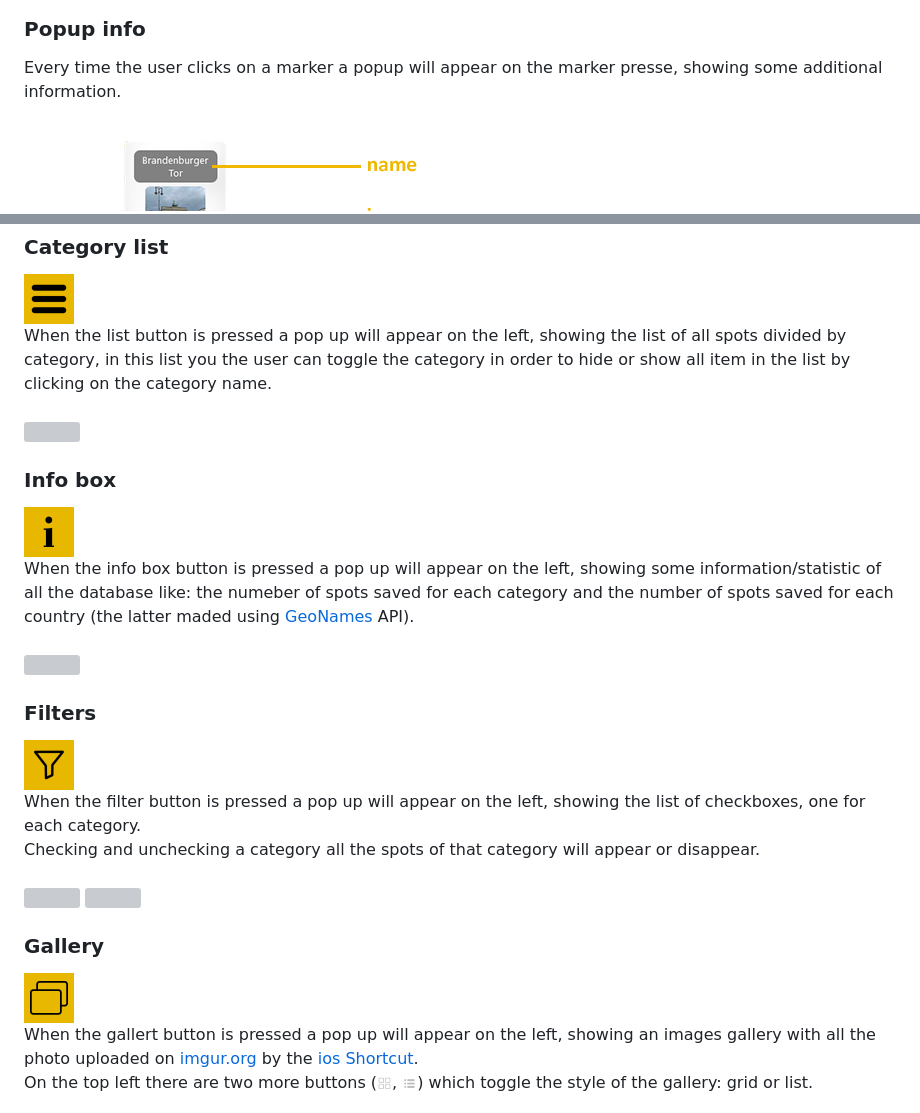
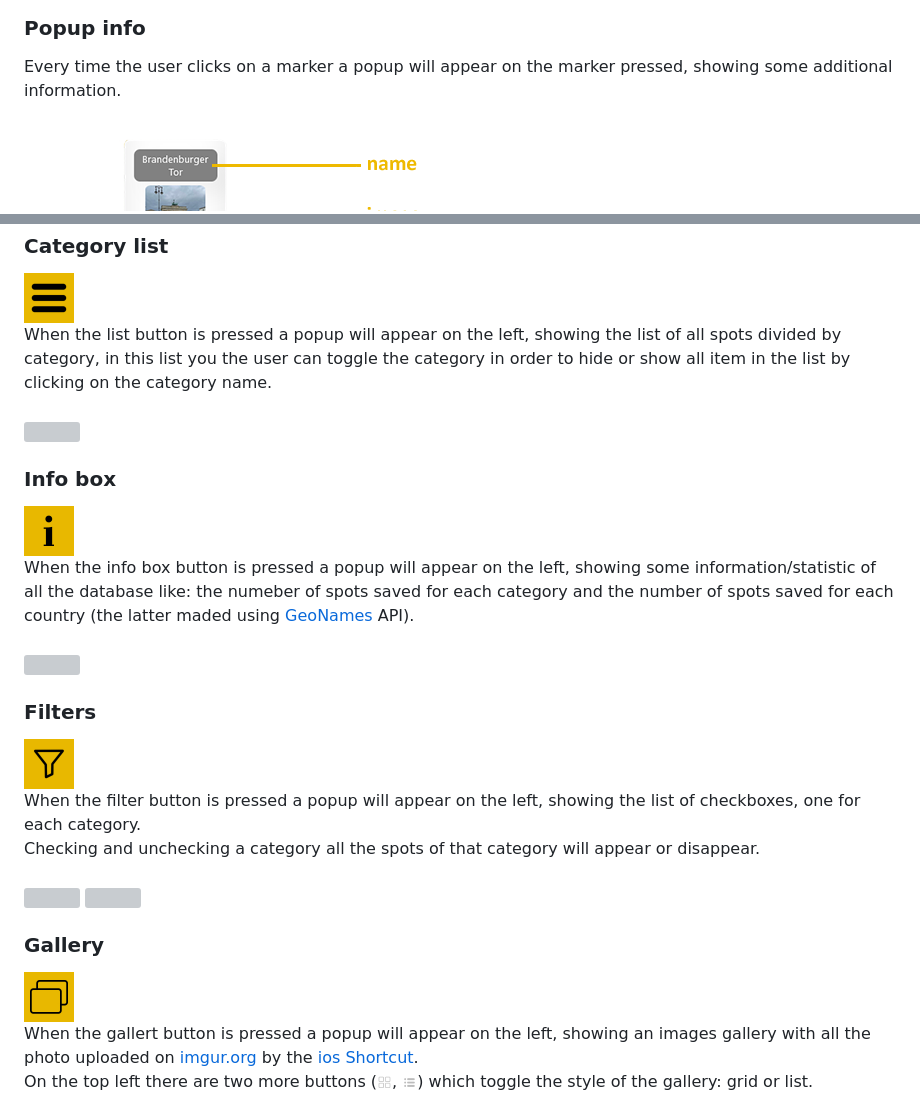
Before and after one commit to matteo-lussana/SpotLocation, a Markdown page: README.md, 2 parts joined by grey strips. Rendered like a GitHub page; grey boxes are pictures that could not be loaded.

```diff
--- a/README.md
+++ b/README.md
@@ -64,33 +64,33 @@ Starting window of the site, it shows a map with all the spot marked by with a c
 </div>
 <h3 id="popupInfo">Popup info</h3>
     <span>
-    Every time the user clicks on a marker a popup will appear on the marker presse, showing some additional information.
+    Every time the user clicks on a marker a popup will appear on the marker pressed, showing some additional information.
     </span><br><br>
     <img src="docs/screenshot/popupMap.png">
     <img src="docs/screenshot/spotZoomInfo.png"><br>
 <h3 id="categoryList">Category list</h3>
     <img src="menu_icons/list.png" width="50px" style="border-radius: 5px;"><br>
     <span>
-        When the list button is pressed a pop up will appear on the left, showing the list of all spots divided by category, in this list you the user can toggle the category in order to hide or show all item in the list by clicking on the category name.
+        When the list button is pressed a popup will appear on the left, showing the list of all spots divided by category, in this list you the user can toggle the category in order to hide or show all item in the list by clicking on the category name.
     </span><br><br>
     <img src="docs/screenshot/categoryList.png">
 <h3 id="infoBox">Info box</h3>
     <img src="menu_icons/info.png" width="50px" style="border-radius: 5px;"><br>
     <span>
-        When the info box button is pressed a pop up will appear on the left, showing some information/statistic of all the database like: the numeber of spots saved for each category and the number of spots saved for each country (the latter maded using <a href="https://www.geonames.org/">GeoNames</a> API).
+        When the info box button is pressed a popup will appear on the left, showing some information/statistic of all the database like: the numeber of spots saved for each category and the number of spots saved for each country (the latter maded using <a href="https://www.geonames.org/">GeoNames</a> API).
     </span><br><br>
     <img src="docs/screenshot/infoBox.png">
 <h3 id="filters">Filters</h3>
     <img src="menu_icons/filter.png" width="50px" style="border-radius: 5px;"><br>
     <span>
-        When the filter button is pressed a pop up will appear on the left, showing the list of checkboxes, one for each category.<br>Checking and unchecking a category all the spots of that category will appear or disappear.
+        When the filter button is pressed a popup will appear on the left, showing the list of checkboxes, one for each category.<br>Checking and unchecking a category all the spots of that category will appear or disappear.
     </span><br><br>
     <img src="docs/screenshot/filterOn.png">
     <img src="docs/screenshot/filterOff.png">
 <h3 id="gallery">Gallery</h3>
     <img src="menu_icons/gallery.png" width="50px" style="border-radius: 5px;"><br>
     <span>
-        When the gallert button is pressed a pop up will appear on the left, showing an images gallery with all the photo uploaded on <a href="https://imgur.com/">imgur.org</a> by the <a href="#postify">ios Shortcut</a>.<br>
+        When the gallert button is pressed a popup will appear on the left, showing an images gallery with all the photo uploaded on <a href="https://imgur.com/">imgur.org</a> by the <a href="#postify">ios Shortcut</a>.<br>
         On the top left there are two more buttons (<img src="menu_icons/grid_gallery.png" width="15px">, <img src="menu_icons/list_gallery.png" width="15px">) which toggle the style of the gallery: grid or list.
     </span><br><br>
     <img src="docs/screenshot/gallery1.png">
```
